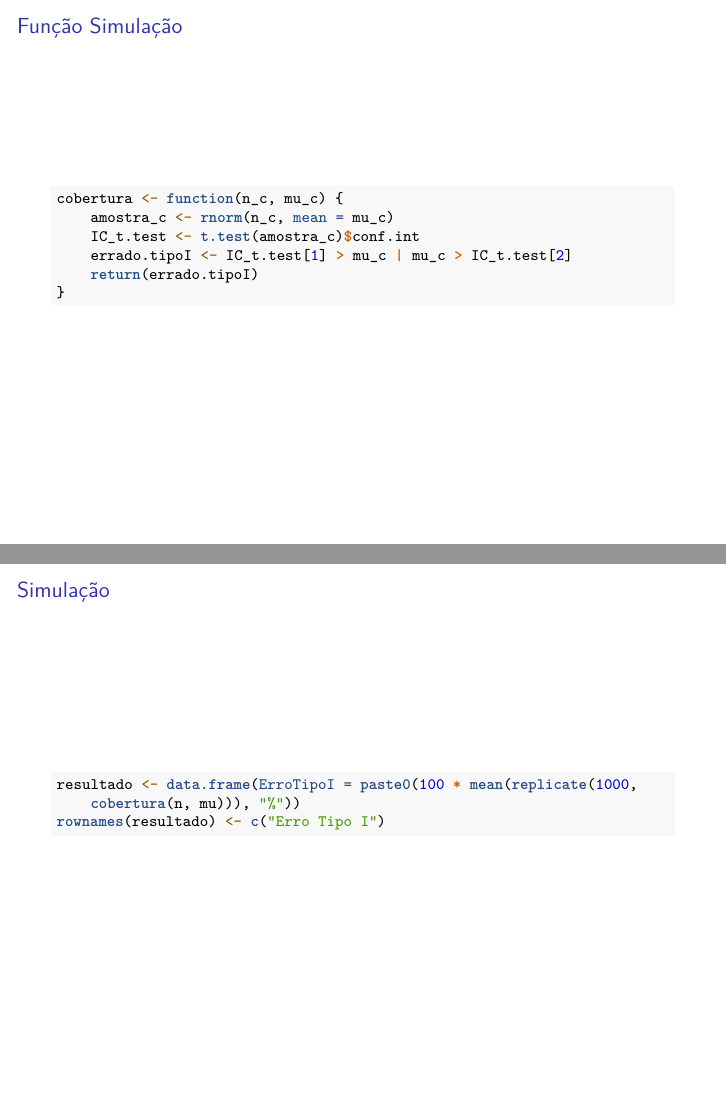
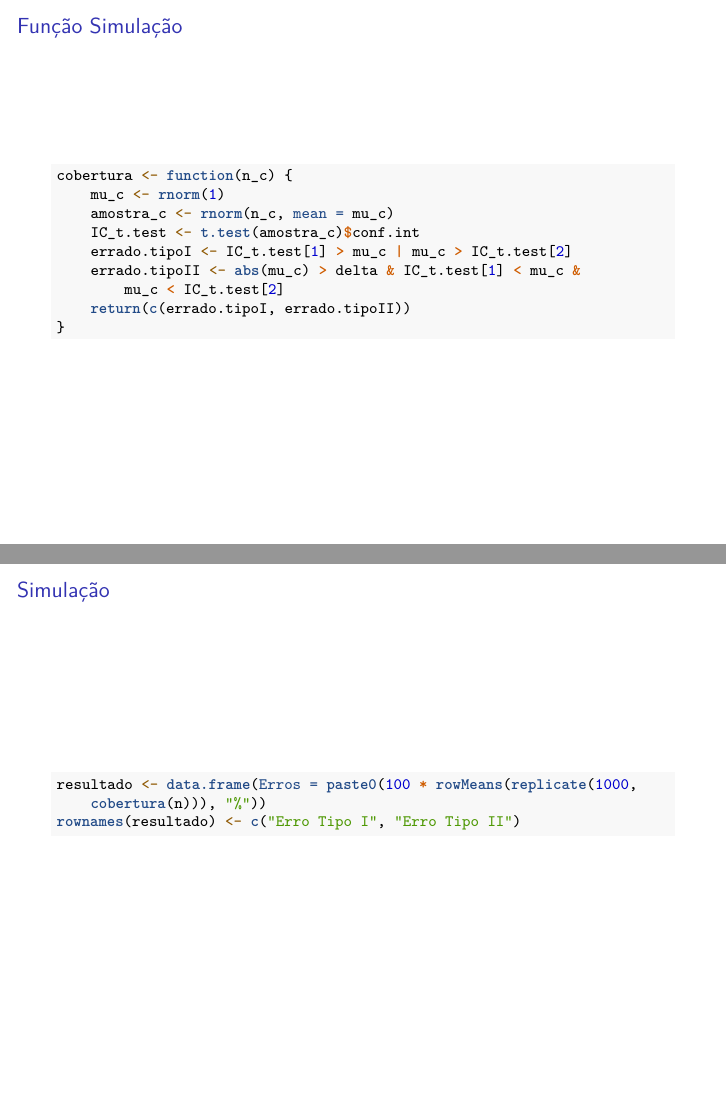
Before and after one commit to rafaelschipiura/trabalho-IeII, an R Markdown document (trabalho.Rmd): pages 3 and 4 of 5, joined at a grey line. Rendered offline with R 4.5, knitr and Pandoc, then LaTeX, with nearby package versions.

Commit message:
erro tipo II

````diff
--- a/trabalho.Rmd
+++ b/trabalho.Rmd
@@ -33,11 +32,13 @@ delta <- 0.1
 ## Função Simulação
 
 ```{r}
-cobertura <- function(n_c, mu_c){
+cobertura <- function(n_c){
+   mu_c <- rnorm(1)
    amostra_c <- rnorm(n_c, mean=mu_c)
    IC_t.test <- t.test(amostra_c)$conf.int
    errado.tipoI <- IC_t.test[1] > mu_c | mu_c > IC_t.test[2]
-   return(errado.tipoI)
+   errado.tipoII <- abs(mu_c) > delta & IC_t.test[1] < mu_c & mu_c < IC_t.test[2]
+   return(c(errado.tipoI, errado.tipoII))
 }
 
 ```
@@ -45,8 +46,8 @@ cobertura <- function(n_c, mu_c){
 ## Simulação
 
 ```{r}
-resultado <- data.frame(ErroTipoI=paste0(100*mean(replicate(1000, cobertura(n, mu))) , "%"))
-rownames(resultado) <- c("Erro Tipo I")
+resultado <- data.frame(Erros=paste0(100*rowMeans(replicate(1000, cobertura(n))) , "%"))
+rownames(resultado) <- c("Erro Tipo I", "Erro Tipo II")
 
 ```
 
````
Also changed, not shown: trabalho.Rmd (1 more changed lines).
